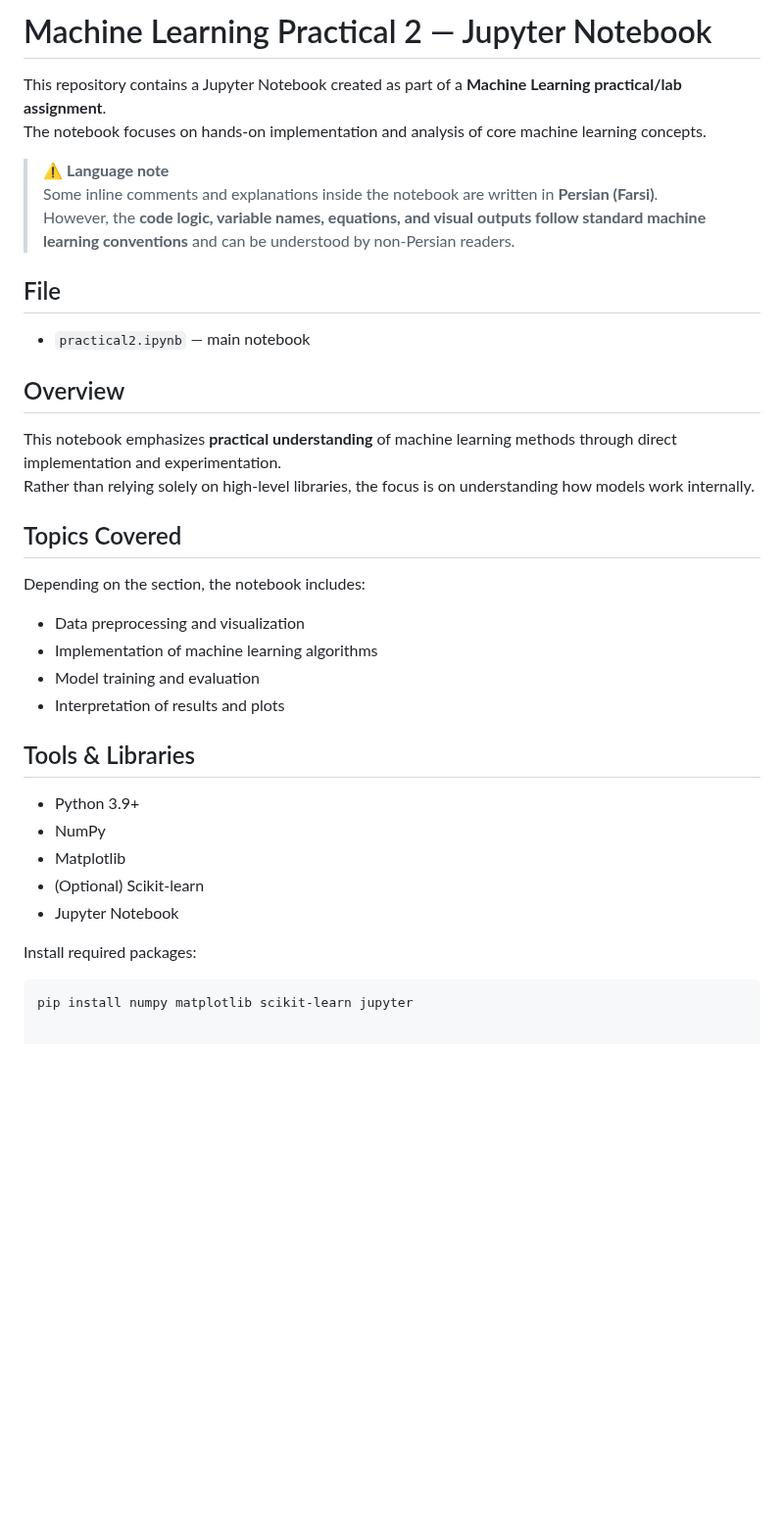
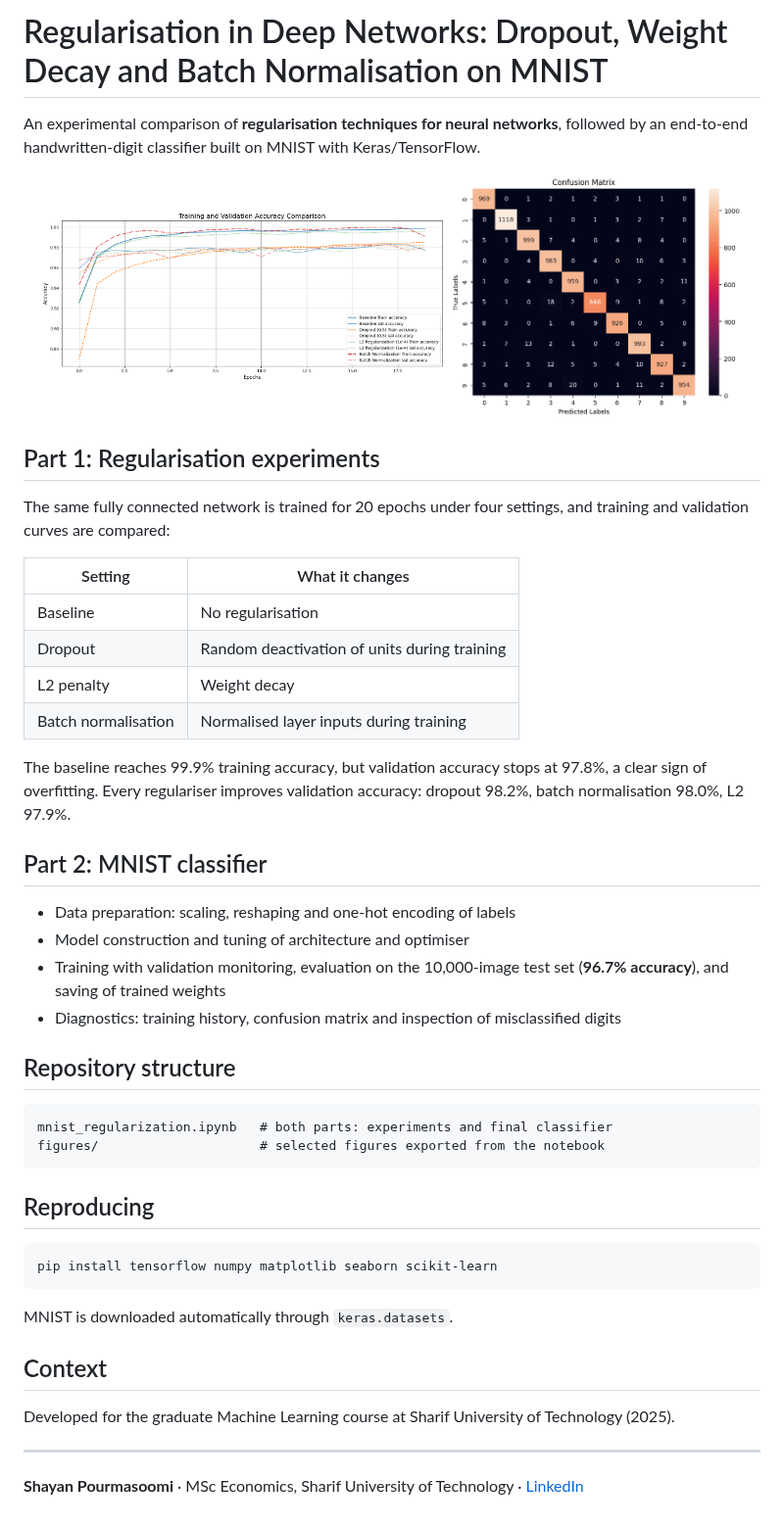
Before and after one commit to Shayanpourmasoomi/machine-learning-practical-2, a Markdown page: README.md, the part around the change. Shown at 98% size. Rendered like a GitHub page; pictures changed too: figures/confusion_matrix.png (added), figures/regularization_accuracy_comparison.png (added); blank space fills up the shorter version.

Commit message:
Rewrite README, add figures, tidy notebook
- Professional README: overview, methods, results, figures, reproduction steps
- Remove grading annotations, template notes and personal identifiers
- Rename files to descriptive names; drop broken image links

Co-Authored-By: Claude Opus 5.5 <noreply@anthropic.com>
Claude-Session: https://claude.ai/code/session_017GjzVLj3fyMfXmLh4A1NEH

````diff
--- a/README.md
+++ b/README.md
@@ -1,33 +1,50 @@
-# Machine Learning Practical 2 — Jupyter Notebook
+# Regularisation in Deep Networks: Dropout, Weight Decay and Batch Normalisation on MNIST
 
-This repository contains a Jupyter Notebook created as part of a **Machine Learning practical/lab assignment**.
-The notebook focuses on hands-on implementation and analysis of core machine learning concepts.
+An experimental comparison of **regularisation techniques for neural networks**, followed by an end-to-end handwritten-digit classifier built on MNIST with Keras/TensorFlow.
 
-> ⚠️ **Language note**
-> Some inline comments and explanations inside the notebook are written in **Persian (Farsi)**.
-> However, the **code logic, variable names, equations, and visual outputs follow standard machine learning conventions** and can be understood by non-Persian readers.
+<p align="center">
+  <img src="figures/regularization_accuracy_comparison.png" width="55%" alt="Training and validation accuracy across regularisation methods">
+  <img src="figures/confusion_matrix.png" width="40%" alt="Confusion matrix on the MNIST test set">
+</p>
 
-## File
-- `practical2.ipynb` — main notebook
+## Part 1: Regularisation experiments
 
-## Overview
-This notebook emphasizes **practical understanding** of machine learning methods through direct implementation and experimentation.
-Rather than relying solely on high-level libraries, the focus is on understanding how models work internally.
+The same fully connected network is trained for 20 epochs under four settings, and training and validation curves are compared:
 
-## Topics Covered
-Depending on the section, the notebook includes:
-- Data preprocessing and visualization
-- Implementation of machine learning algorithms
-- Model training and evaluation
-- Interpretation of results and plots
+| Setting | What it changes |
+|---|---|
+| Baseline | No regularisation |
+| Dropout | Random deactivation of units during training |
+| L2 penalty | Weight decay |
+| Batch normalisation | Normalised layer inputs during training |
 
-## Tools & Libraries
-- Python 3.9+
-- NumPy
-- Matplotlib
-- (Optional) Scikit-learn
-- Jupyter Notebook
+The baseline reaches 99.9% training accuracy, but validation accuracy stops at 97.8%, a clear sign of overfitting. Every regulariser improves validation accuracy: dropout 98.2%, batch normalisation 98.0%, L2 97.9%.
 
-Install required packages:
+## Part 2: MNIST classifier
+
+- Data preparation: scaling, reshaping and one-hot encoding of labels
+- Model construction and tuning of architecture and optimiser
+- Training with validation monitoring, evaluation on the 10,000-image test set (**96.7% accuracy**), and saving of trained weights
+- Diagnostics: training history, confusion matrix and inspection of misclassified digits
+
+## Repository structure
+
+```
+mnist_regularization.ipynb   # both parts: experiments and final classifier
+figures/                     # selected figures exported from the notebook
+```
+
+## Reproducing
+
 ```bash
-pip install numpy matplotlib scikit-learn jupyter
+pip install tensorflow numpy matplotlib seaborn scikit-learn
+```
+
+MNIST is downloaded automatically through `keras.datasets`.
+
+## Context
+
+Developed for the graduate Machine Learning course at Sharif University of Technology (2025).
+
+---
+**Shayan Pourmasoomi** · MSc Economics, Sharif University of Technology · [LinkedIn](https://www.linkedin.com/in/shayan-pourmasoomi-8b6206389)
````
Also changed, not shown: 2 other files.
